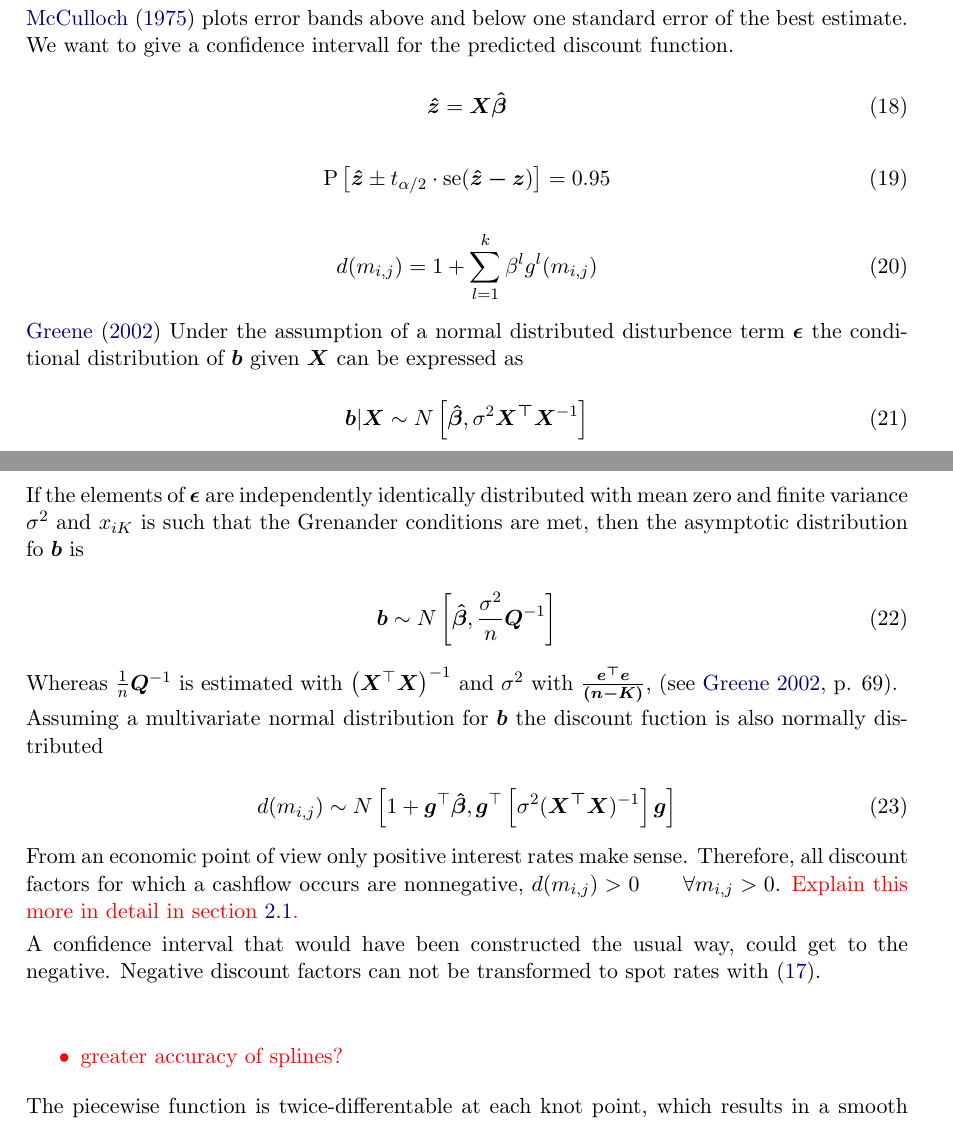
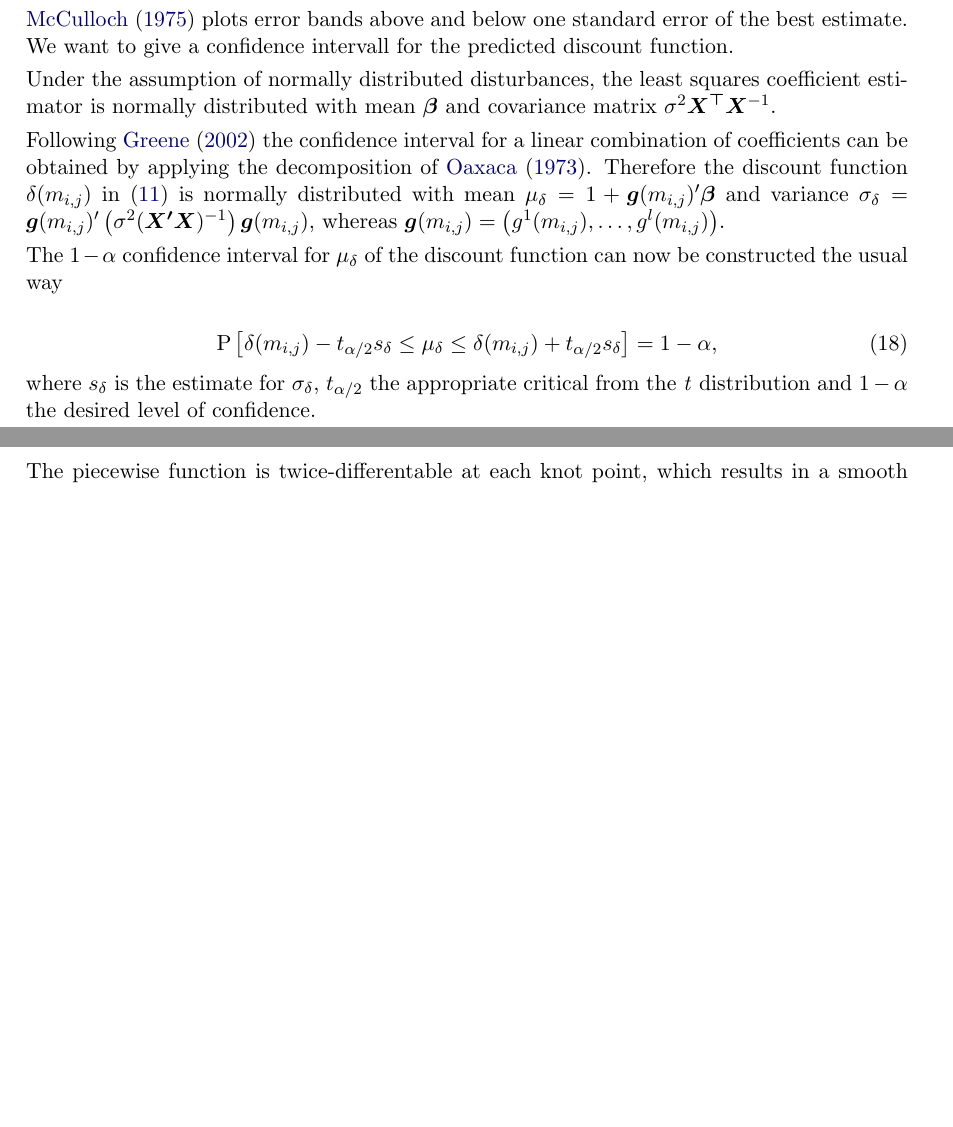
Before and after one commit to r-forge/termstrc, a LaTeX document (jss/jss-termstrc.tex, which reads jss/splines.tex): two parts of pages 12 and 13 of 21 before the commit and two parts of pages 12 and 13 of 22 after it, joined at a grey line, cut so that both start at the same text, the shorter picture padded with empty space. Compiled offline with pdfLaTeX; the source files are stored in an older character set and shown here as Unicode.

Commit message:
git-svn-id: svn://svn.r-forge.r-project.org/svnroot/termstrc@231 b6e8c802-fa29-48c1-b741-14f4e927981d

```diff
--- a/jss/splines.tex
+++ b/jss/splines.tex
@@ -170,63 +170,82 @@ We can use the resulting parameters to calculate the discount function in \eqref
 
 \cite{McCulloch1975} plots error bands above and below one standard error of the best estimate. We want to give a confidence intervall for the predicted discount function.
 
-\begin{equation}
-  \label{eq:yhat}
-  \bm{\hat{z}}=\bm{X}\bm{\hat{\beta}}
-\end{equation}
+Under the assumption of normally distributed disturbances, the least squares coefficient estimator is normally distributed with mean $\bm{\beta}$ and covariance matrix $\sigma^2\bm{X^\top}\bm{X}^{-1}$.
+
+Following \cite{Greene2002} the confidence interval for a linear combination of coefficients can be obtained by
+applying the decomposition of \cite{Oaxaca1973}.
+Therefore the discount function $\delta(m_{i,j})$ in \eqref{eq:df_spline} is normally distributed with mean $\mu_{\delta}= 1+\bm{g}(m_{i,j})'\bm{\beta}$ and
+variance $\sigma_{\delta} = \bm{g}(m_{i,j})'\left(\sigma^2(\bm{X' X})^{-1} \right)\bm{g}(m_{i,j})$, whereas $\bm{g}(m_{i,j})= \left(g^1(m_{i,j}), \dots, g^l(m_{i,j}) \right)$.
 
 
-\begin{equation}
-  \label{eq:predint}
- \mbox{P}\left[\bm{\hat{z}}\pm t_{\alpha/2}\cdot \se(\bm{\hat{z}-z})\right]=0.95
-\end{equation}
+%\begin{equation}
+  %\label{eq:ddistr}
+ % d(m_{i,j}) \sim N\left[1+\bm{g}(m_{i,j})'\bm{\beta};\bm{g}(m_{i,j})'\left(\sigma^2(\bm{X' X})^{-1} \right)\bm{g}(m_{i,j}) \right],
+%\end{equation}
 
 
+ The $1- \alpha$ confidence interval for $\mu_{\delta}$ of the discount function can now be constructed the usual way
+
 \begin{equation}
-  \label{eq:printvdf}
-  d(m_{i,j})=1+\sum_{l=1}^k\beta^lg^l(m_{i,j})
+\label{eq:cint}
+\mbox{P}\left[ \delta(m_{i,j}) - t_{\alpha / 2} s_{\delta}   \leq \mu_{\delta}  \leq \delta(m_{i,j})  + t_{\alpha / 2} s_{\delta}\right]= 1 - \alpha,
 \end{equation}
+where $s_{\delta}$ is the estimate for $\sigma_{\delta}$, $t_{\alpha / 2}$ the appropriate critical from the \textit{t} distribution and $1-\alpha$ the desired level of confidence.
+
+
+%\begin{equation}
+%  \label{eq:yhat}
+ % \bm{\hat{z}}=\bm{X}\bm{\hat{\beta}}
+%\end{equation}
+
+
+%\begin{equation}
+ % \label{eq:predint}
+ %\mbox{P}\left[\bm{\hat{z}}\pm t_{\alpha/2}\cdot \se(\bm{\hat{z}-z})\right]=0.95
+%\end{equation}
+
+
+%\begin{equation}
+  %\label{eq:printvdf}
+  %d(m_{i,j})=1+\sum_{l=1}^k\beta^lg^l(m_{i,j})
+%\end{equation}
 
 
 
-\cite{Greene2002}
-Under the assumption of a normal distributed disturbence term $\bm{\epsilon}$ the conditional distribution of $\bm{b}$ given $\bm{X}$ can be expressed as
+
+%Under the assumption of a normal distributed disturbence term $\bm{\epsilon}$ the conditional distribution of $\bm{b}$ given $\bm{X}$ can be expressed as
 
 
-\begin{equation}
-  \label{eq:bddistrb}
-  \bm{b}|\bm{X} \sim N\left[\bm{\hat \beta}, \sigma^2\bm{X^\top}\bm{X}^{-1}\right]
-\end{equation}
+%\begin{equation}
+ % \label{eq:bddistrb}
+ % \bm{b}|\bm{X} \sim N\left[\bm{\hat \beta}, \sigma^2\bm{X^\top}\bm{X}^{-1}\right]
+%\end{equation}
 
-If the elements of $\bm{\epsilon}$ are independently identically distributed with mean zero and finite variance $\sigma^2$ and $x_{iK}$ is such that the Grenander conditions are met, then the asymptotic distribution fo $\bm{b}$ is
+%If the elements of $\bm{\epsilon}$ are independently identically distributed with mean zero and finite variance $\sigma^2$ and $x_{iK}$ is such that the Grenander conditions are met, then the asymptotic distribution fo $\bm{b}$ is
 
 
-\begin{equation}
-  \label{eq:badistrb}
- \bm{b}\sim N\left[\bm{\hat \beta},\frac{\sigma^2}{n}\bm{Q}^{-1}\right]
-\end{equation}
+%\begin{equation}
+  %\label{eq:badistrb}
+% \bm{b}\sim N\left[\bm{\hat \beta},\frac{\sigma^2}{n}\bm{Q}^{-1}\right]
+%\end{equation}
 
-Whereas $\frac{1}{n}\bm{Q}^{-1}$ is estimated with $\left(\bm{X}^\top\bm{X}\right)^{-1}$ and $\sigma^2$ with $\bm{\frac{e^\top e}{(n-K)}}$, \citep[see][p. 69]{Greene2002}.
+%Whereas $\frac{1}{n}\bm{Q}^{-1}$ is estimated with $\left(\bm{X}^\top\bm{X}\right)^{-1}$ and $\sigma^2$ with $\bm{\frac{e^\top e}{(n-K)}}$, \citep[see][p. 69]{Greene2002}.
 
-Assuming a multivariate normal distribution for $\bm{b}$ the discount fuction is also normally distributed
+%Assuming a multivariate normal distribution for $\bm{b}$ the discount fuction is also normally distributed
 
 
-\begin{equation}
-  \label{eq:ddistr}
-  d(m_{i,j}) \sim N\left[1+\bm{g}^\top\bm{\hat\beta},\bm{g}^\top\left[\sigma^2(\bm{X^\top X})^{-1} \right]\bm{g} \right]
-\end{equation}
 
-From an economic point of view only positive interest rates make sense. Therefore, all discount factors for which a cashflow occurs are nonnegative, $d(m_{i,j})>0 \qquad  \forall m_{i,j}> 0$. \textcolor{red}{Explain this more in detail in section \ref{sec:notation}.}
+%From an economic point of view only positive interest rates make sense. Therefore, all discount factors for which a cashflow occurs are nonnegative, $d(m_{i,j})>0 \qquad  \forall m_{i,j}> 0$. \textcolor{red}{Explain this more in detail in section \ref{sec:notation}.}
 
 
-A confidence interval that would have been constructed the usual way, could get to the negative. Negative discount factors can not be transformed to spot rates with \eqref{eq:transformdf}.
+%A confidence interval that would have been constructed the usual way, could get to the negative. Negative discount factors can not be transformed to spot rates with \eqref{eq:transformdf}.
 
 
-\textcolor{red}{
-  \begin{itemize}
-  \item greater accuracy of splines?
-  \end{itemize}
-}
+%\textcolor{red}{
+ % \begin{itemize}
+ % \item greater accuracy of splines?
+  %\end{itemize}
+%}
 
 The piecewise function is twice-differentable at each knot point, which results in a smooth curve.
 
```
Also changed, not shown: jss/termstrc.bib (+13 -2 lines).
